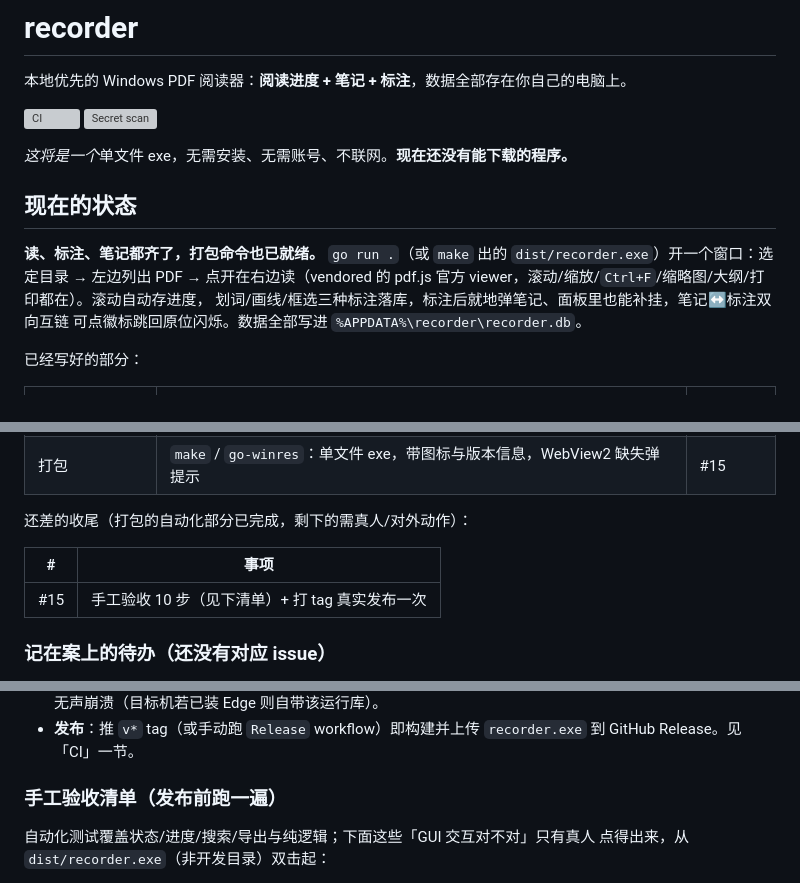
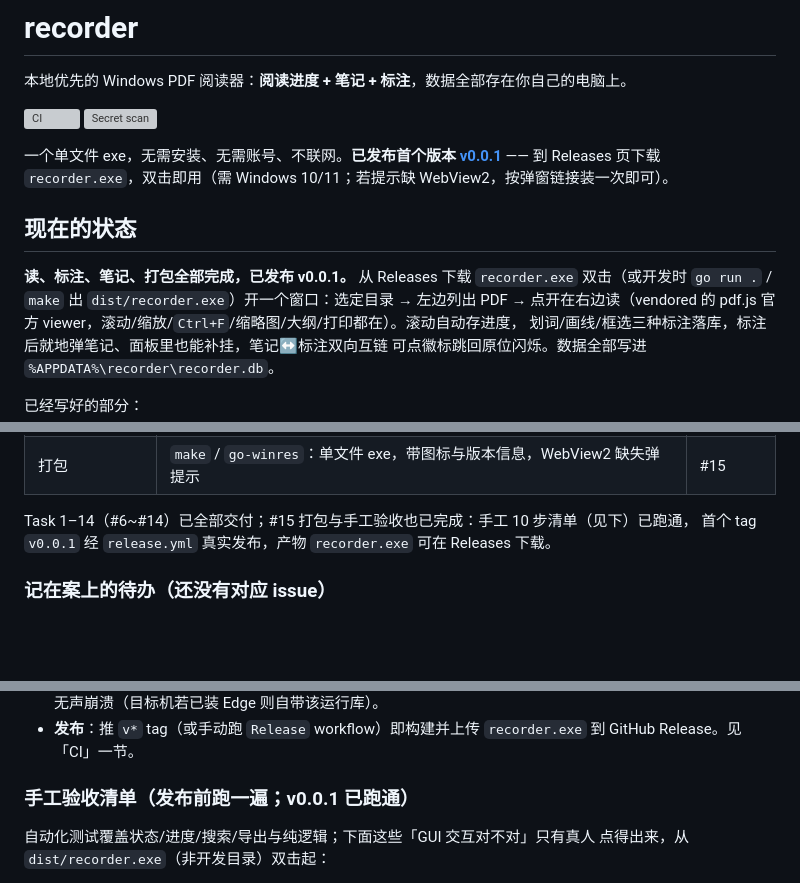
Before and after one commit to skyarea/recorder, a Markdown page: README.md, 3 parts joined by grey strips. GitHub-like rendering; blank space fills up the shorter version; grey boxes are pictures that could not be loaded.

Commit message:
docs(readme): v0.0.1 released; manual acceptance passed (#15)
手工 10 步验收已跑通，首个 tag v0.0.1 即将经 release.yml 发布。
README 从「还没有能下载的程序」更新为「已发布 v0.0.1，到 Releases 下载」，
状态表与 CI 表相应去掉「待真人/对外动作」的口径。

```diff
--- a/README.md
+++ b/README.md
@@ -5,12 +5,11 @@
 [![CI](https://github.com/skyarea/recorder/actions/workflows/ci.yml/badge.svg)](https://github.com/skyarea/recorder/actions/workflows/ci.yml)
 [![Secret scan](https://github.com/skyarea/recorder/actions/workflows/secret-scan.yml/badge.svg)](https://github.com/skyarea/recorder/actions/workflows/secret-scan.yml)
 
-*这将是一个*单文件 exe，无需安装、无需账号、不联网。**现在还没有能下载的程序。**
+一个单文件 exe，无需安装、无需账号、不联网。**已发布首个版本 [v0.0.1](https://github.com/skyarea/recorder/releases/latest)** —— 到 Releases 页下载 `recorder.exe`，双击即用（需 Windows 10/11；若提示缺 WebView2，按弹窗链接装一次即可）。
 
 ## 现在的状态
 
-**读、标注、笔记都齐了，打包命令也已就绪。** `go run .`（或 `make` 出的
-`dist/recorder.exe`）开一个窗口：选定目录 → 左边列出 PDF → 点开在右边读（vendored
+**读、标注、笔记、打包全部完成，已发布 v0.0.1。** 从 Releases 下载 `recorder.exe` 双击（或开发时 `go run .` / `make` 出 `dist/recorder.exe`）开一个窗口：选定目录 → 左边列出 PDF → 点开在右边读（vendored
 的 pdf.js 官方 viewer，滚动/缩放/`Ctrl+F`/缩略图/大纲/打印都在）。滚动自动存进度，
 划词/画线/框选三种标注落库，标注后就地弹笔记、面板里也能补挂，笔记↔标注双向互链
 可点徽标跳回原位闪烁。数据全部写进 `%APPDATA%\recorder\recorder.db`。
@@ -30,11 +29,8 @@
 | 笔记↔标注互链 | 就地弹框 + 面板补挂徽标 + 跳转闪烁，多对多 | #14 |
 | 打包 | `make` / `go-winres`：单文件 exe，带图标与版本信息，WebView2 缺失弹提示 | #15 |
 
-还差的收尾（打包的自动化部分已完成，剩下的需真人/对外动作）：
-
-| # | 事项 |
-| --- | --- |
-| #15 | 手工验收 10 步（见下清单）+ 打 tag 真实发布一次 |
+Task 1–14（#6~#14）已全部交付；#15 打包与手工验收也已完成：手工 10 步清单（见下）已跑通，
+首个 tag `v0.0.1` 经 `release.yml` 真实发布，产物 `recorder.exe` 可在 Releases 下载。
 
 ### 记在案上的待办（还没有对应 issue）
 
@@ -97,7 +93,7 @@ make version    # 本次构建用的版本号（取自 git tag，无 tag 则 0.0
 - **发布**：推 `v*` tag（或手动跑 `Release` workflow）即构建并上传 `recorder.exe` 到
   GitHub Release。见「CI」一节。
 
-### 手工验收清单（发布前跑一遍）
+### 手工验收清单（发布前跑一遍；v0.0.1 已跑通）
 
 自动化测试覆盖状态/进度/搜索/导出与纯逻辑；下面这些「GUI 交互对不对」只有真人
 点得出来，从 `dist/recorder.exe`（非开发目录）双击起：
```
Also changed, not shown: other parts of README.md (+1 -1 lines).
